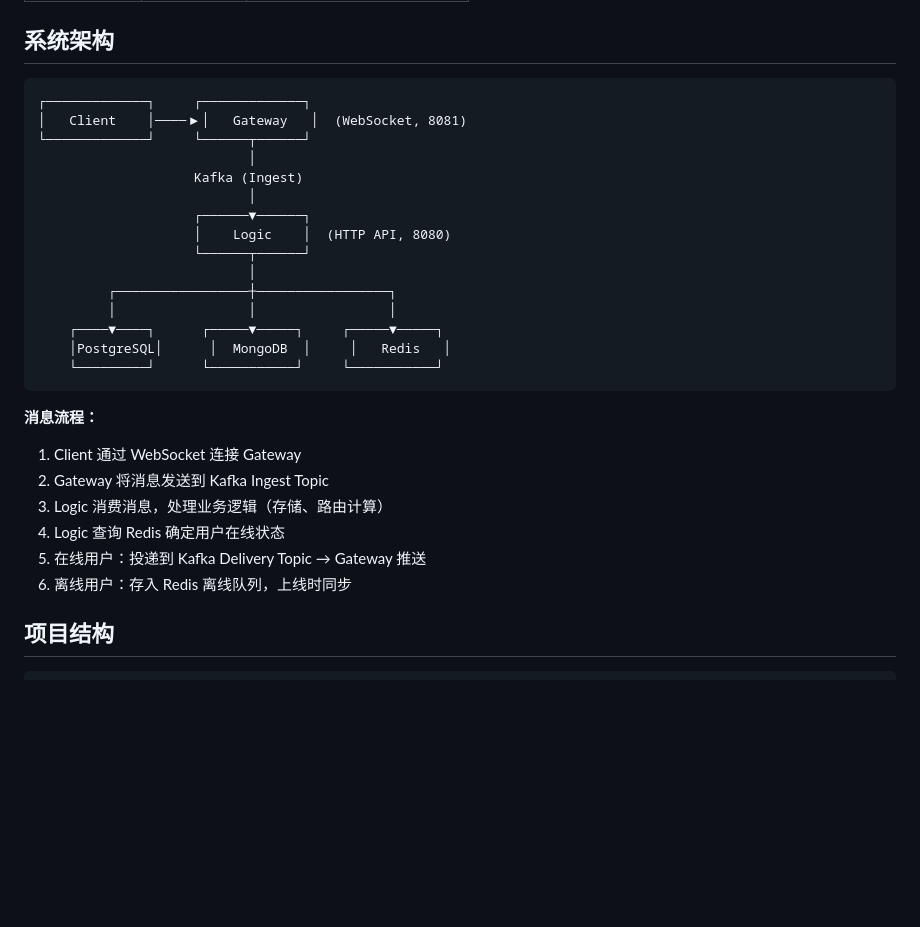
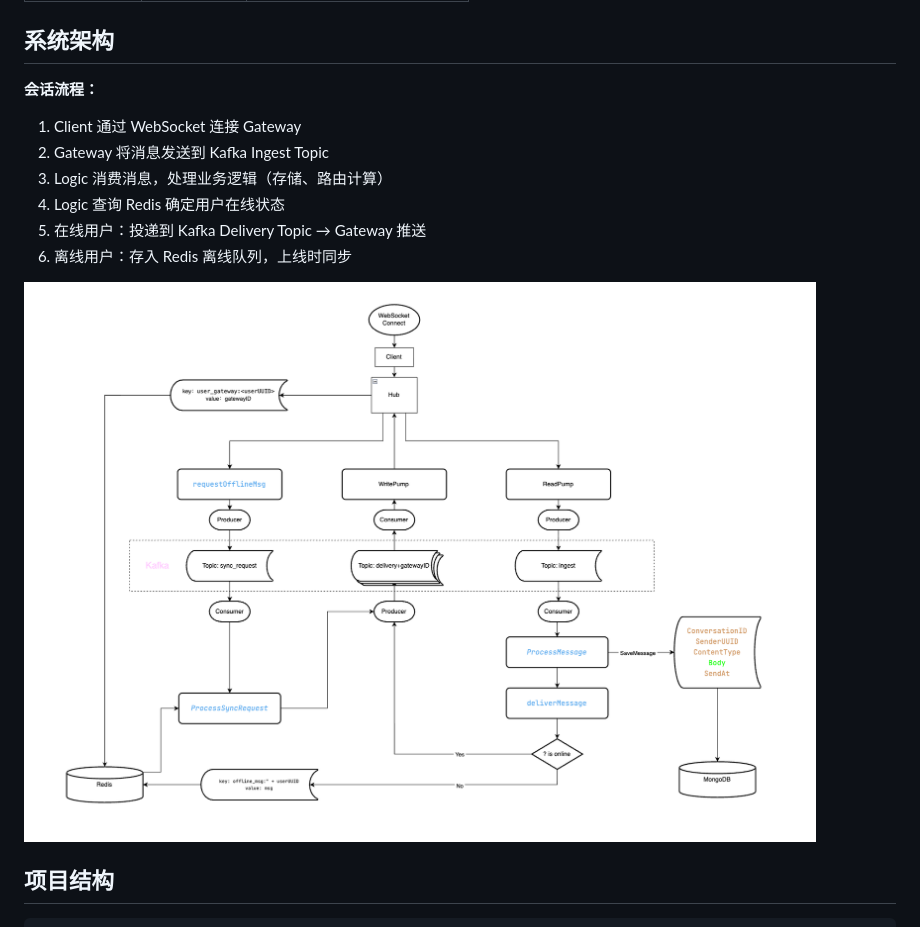
Before and after one commit to RichardoKang/MyGoChat, a Markdown page: README.md, the part around the change. Drawn GitHub-style; pictures changed too: Markdown/会话流程图.png (added); blank space fills up the shorter version.

Commit message:
docs: update README.md

````diff
--- a/README.md
+++ b/README.md
@@ -27,25 +27,7 @@
 
 ## 系统架构
 
-```
-┌─────────────┐     ┌─────────────┐
-│   Client    │────▶│   Gateway   │  (WebSocket, 8081)
-└─────────────┘     └──────┬──────┘
-                           │
-                    Kafka (Ingest)
-                           │
-                    ┌──────▼──────┐
-                    │    Logic    │  (HTTP API, 8080)
-                    └──────┬──────┘
-                           │
-         ┌─────────────────┼─────────────────┐
-         │                 │                 │
-    ┌────▼────┐      ┌─────▼─────┐     ┌─────▼─────┐
-    │PostgreSQL│      │  MongoDB  │     │   Redis   │
-    └─────────┘      └───────────┘     └───────────┘
-```
-
-**消息流程：**
+**会话流程：**
 1. Client 通过 WebSocket 连接 Gateway
 2. Gateway 将消息发送到 Kafka Ingest Topic
 3. Logic 消费消息，处理业务逻辑（存储、路由计算）
@@ -53,6 +35,8 @@
 5. 在线用户：投递到 Kafka Delivery Topic → Gateway 推送
 6. 离线用户：存入 Redis 离线队列，上线时同步
 
+
+![会话流程图](Markdown/会话流程图.png)
 ## 项目结构
 
 ```
````
Also changed, not shown: 7 other files.
